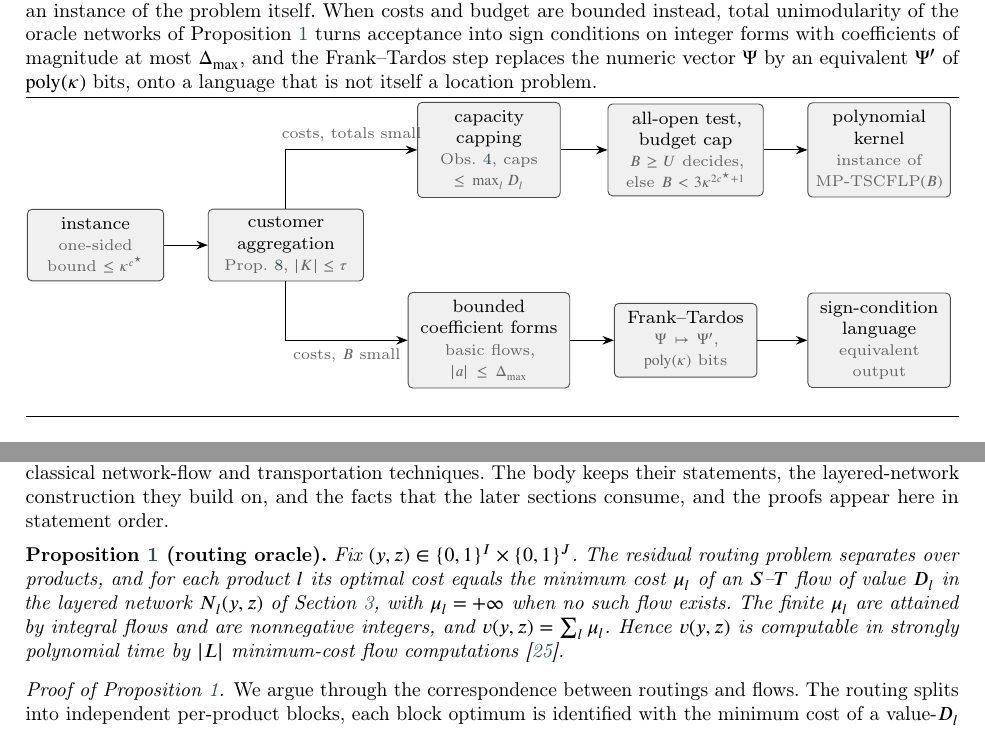
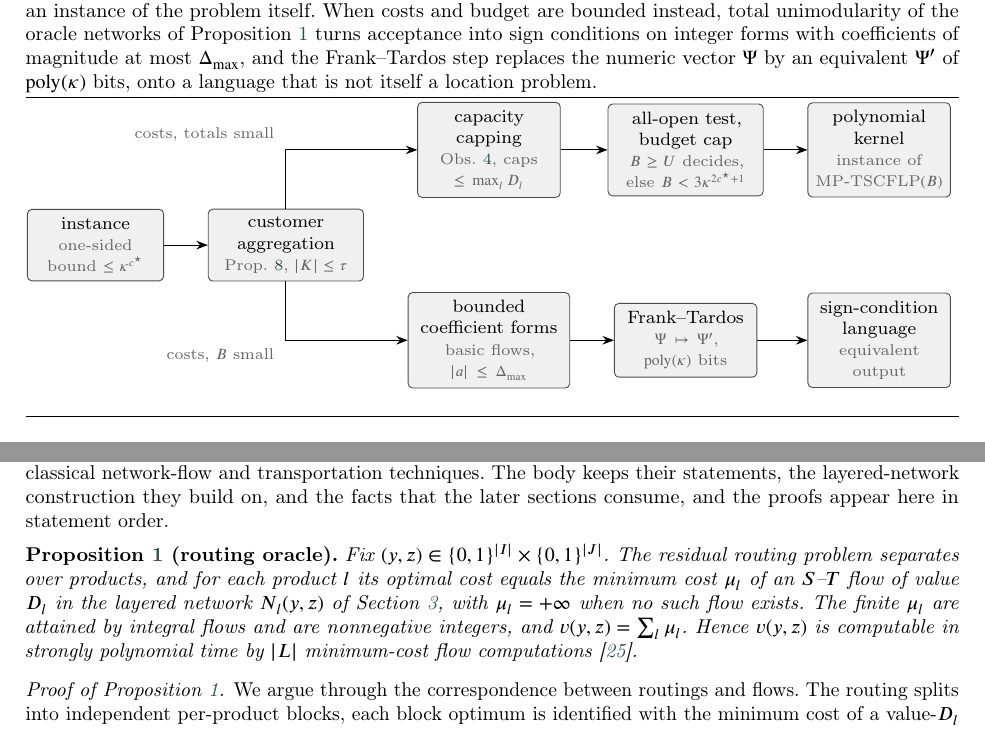
Before and after one commit to pehgonzalez/mp-tscflp-parameterized, a LaTeX paper (paper/main.tex, which reads paper/figures/fig_ft_pipeline.tex, paper/sections/appendix_proofs.tex): two parts of pages 26 and 40 of 47, joined at a grey line, cut so that both start at the same text. Compiled offline with pdfLaTeX; a LaTeX package or settings file that is missing is left out.

Commit message:
Write the binary vectors with cardinality exponents and clear the Figure 7 labels

```diff
--- a/paper/figures/fig_ft_pipeline.tex
+++ b/paper/figures/fig_ft_pipeline.tex
@@ -41,12 +41,12 @@
       {sign-condition language\\
        \textcolor{black!60}{\scriptsize equivalent output}};
     \draw[flow] (I) -- (A);
-    \draw[flow] (A.north) |- node[pos=0.75,above,font=\scriptsize,
-      text=black!60]{costs, totals small} (C.west);
+    \draw[flow] (A.north) |- node[pos=0.52,above,font=\scriptsize,
+      text=black!60,anchor=south east,xshift=-4pt]{costs, totals small} (C.west);
     \draw[flow] (C) -- (U);
     \draw[flow] (U) -- (K);
-    \draw[flow] (A.south) |- node[pos=0.75,below,font=\scriptsize,
-      text=black!60]{costs, $B$ small} (S.west);
+    \draw[flow] (A.south) |- node[pos=0.52,below,font=\scriptsize,
+      text=black!60,anchor=north east,xshift=-4pt]{costs, $B$ small} (S.west);
     \draw[flow] (S) -- (F);
     \draw[flow] (F) -- (L);
   \end{tikzpicture}%
--- a/paper/sections/appendix_proofs.tex
+++ b/paper/sections/appendix_proofs.tex
@@ -9,7 +9,7 @@ statement order.
 
 \medskip\noindent
 \textbf{Proposition~\ref{prop:oracle} (routing oracle).}
-\emph{Fix $(y,z)\in\{0,1\}^{I}\times\{0,1\}^{J}$. The residual routing problem
+\emph{Fix $(y,z)\in\{0,1\}^{|I|}\times\{0,1\}^{|J|}$. The residual routing problem
 separates over products, and for each product $l$ its optimal cost equals
 the minimum cost $\mu_l$ of an $S$--$T$ flow of value $D_l$ in the layered
 network $N_l(y,z)$ of Section~\ref{sec:prelim}, with $\mu_l=+\infty$ when
```
Also changed, not shown: paper/sections/preliminaries.tex (+2 -2 lines), paper/main.pdf.
